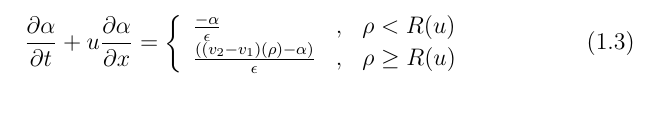
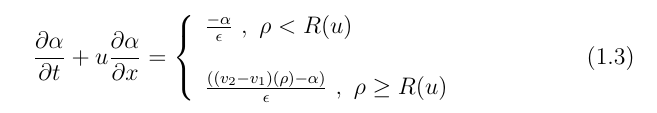
Before and after one commit to raghesh/sdesworkshop, a LaTeX document (week2/latex/1.tex): part of the page, cut so that both start at the same text. Compiled offline with pdfLaTeX.

Commit message:
Latex Practice: Some more formating on equation 1.3

```diff
--- a/week2/latex/1.tex
+++ b/week2/latex/1.tex
@@ -8,9 +8,10 @@
 \tag{1.3}     % Explicit equation number
 \frac{\partial\alpha}{\partial t} + u \frac{\partial\alpha}{\partial x} =
 \left\{            % Bit left brace
-\begin{array}{lcl} % Multi line equation
- \frac{-\alpha}{\epsilon}                      & , & \rho < R(u) \\
- \frac{((v_2 - v_1)(\rho) - \alpha)}{\epsilon} & , & \rho \ge R(u)
+\begin{array}{l} % Multi line equation
+ \frac{-\alpha}{\epsilon}\ ,\ \rho < R(u) \\
+ \\
+ \frac{((v_2 - v_1)(\rho) - \alpha)}{\epsilon}\ ,\ \rho \ge R(u)
 \end{array} \right.
 \end{align}
 
```
